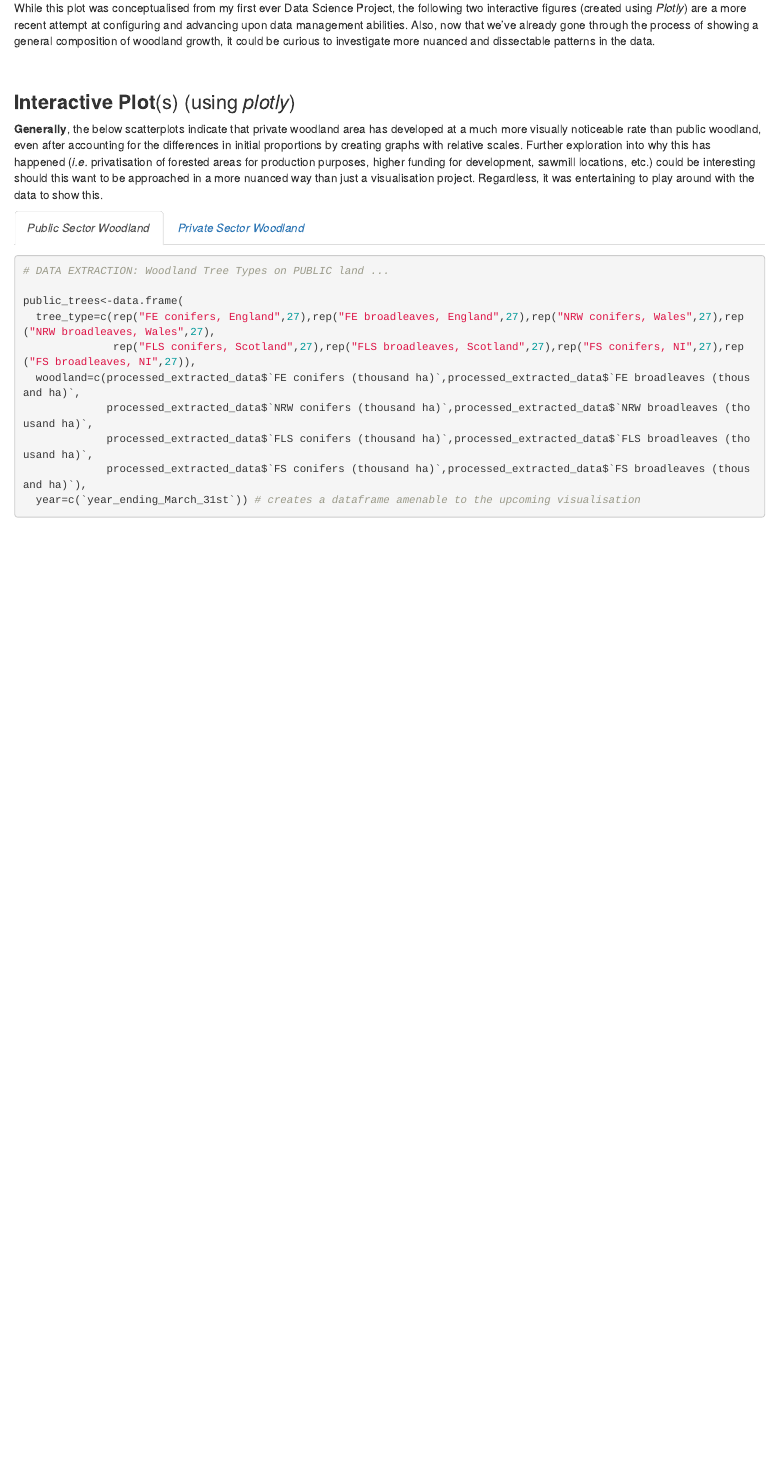
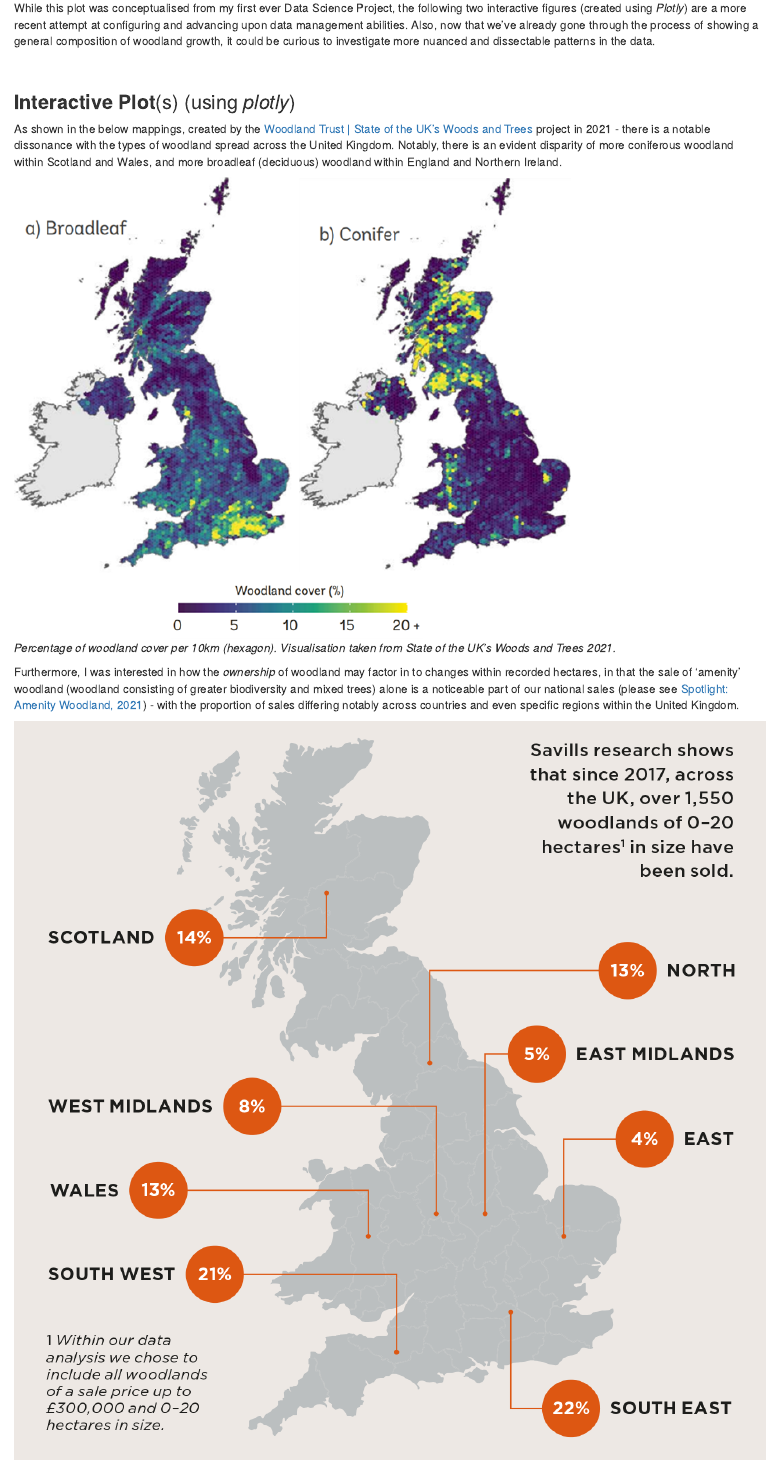
Before and after one commit to JacobMoorcroft/ForestResearch, an R Markdown document (index.Rmd): the page in a window 1100 px wide, from 4910 px down. Rendered offline with R 4.5, knitr and Pandoc, with nearby package versions; drawn as R Markdown's standard HTML page in place of the format the file asks for; some code elsewhere in the file could not run offline.

Commit message:
added images

```diff
--- a/index.Rmd
+++ b/index.Rmd
@@ -213,4 +213,14 @@ BasicPlot
 
 ### **Interactive Plot**(s) (using *plotly*){.tabset}
 
-  **Generally**, the below scatterplots indicate that private woodland area has developed at a much more visually noticeable rate than public woodland, even after accounting for the differences in initial proportions by creating graphs with relative scales. Further exploration into why this has happened (*i.e.* privatisation of forested areas for production purposes, higher funding for development, sawmill locations, etc.) could be interesting should this want to be approached in a more nuanced way than just a visualisation project. Regardless, it was entertaining to play around with the data to show this.
+As shown in the below mappings, created by the [Woodland Trust | State of the UK's Woods and Trees](https://www.woodlandtrust.org.uk/state-of-uk-woods-and-trees/) project in 2021 - there is a notable dissonance with the types of woodland spread across the United Kingdom. Notably, there is an evident disparity of more coniferous woodland within Scotland and Wales, and more broadleaf (deciduous) woodland within England and Northern Ireland.<br>
+
+![](imgs/woodlandtrust-stateofukwoodandtrees.png)
+<br>
+*Percentage of woodland cover per 10km (hexagon). Visualisation taken from State of the UK's Woods and Trees 2021.*
+<br>
+
+Furthermore, I was interested in how the *ownership* of woodland may factor in to changes within recorded hectares, in that the sale of 'amenity' woodland (woodland consisting of greater biodiversity and mixed trees) alone is a noticeable part of our national sales (please see [Spotlight: Amenity Woodland, 2021](https://www.savills.co.uk/research_articles/229130/320470-0)) - with the proportion of sales differing notably across countries and even specific regions within the United Kingdom.<br>
+
+![](imgs/40020486_1635249315891.png)
+<br>
```
Also changed, not shown: imgs/40020486_1635249315891.png (added), imgs/woodlandtrust-stateofukwoodandtrees.png (added), index.Rmd (6 more changed lines).
